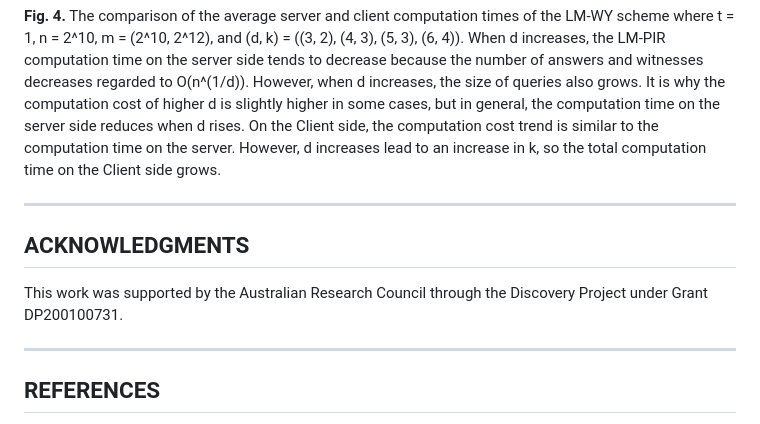
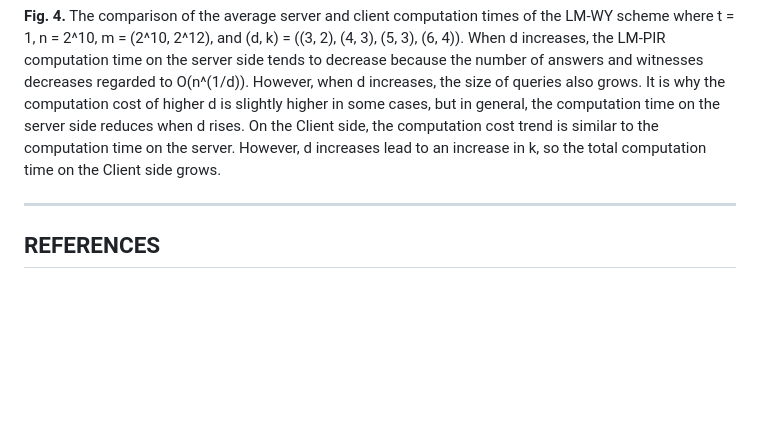
Before and after one commit to newPIR/TreePIR, a Markdown page: README.md, the part around the change. GitHub-like rendering; blank space fills up the shorter version.

```diff
--- a/README.md
+++ b/README.md
@@ -115,10 +115,6 @@ The implementation results show that our schemes with extra protection for the C
 ((3, 2), (4, 3), (5, 3), (6, 4)). When d increases, the LM-PIR computation time on the server side tends to decrease because the number of answers and witnesses decreases regarded to O(n^(1/d)). However, when d increases, the size of queries also grows. It is why the computation cost of higher d is slightly higher in some cases, but in general, the computation time on the server side reduces when d rises. On the Client side, the computation cost trend is similar to the computation time on the server. However, d increases lead to an increase in k, so the total computation time on the Client side grows.
 
 ---
-## ACKNOWLEDGMENTS
-This work was supported by the Australian Research Council through the Discovery Project under Grant DP200100731.
-
----
 ## REFERENCES
 
 [LM] R. W. Lai and G. Malavolta, “Subvector commitments with application to succinct arguments,” in Advances in Cryptology–CRYPTO 2019: 39th Annual International Cryptology Conference, Santa Barbara, CA, USA, August 18–22, 2019, Proceedings, Part I 39. Springer, 2019, pp. 530–560.
```
